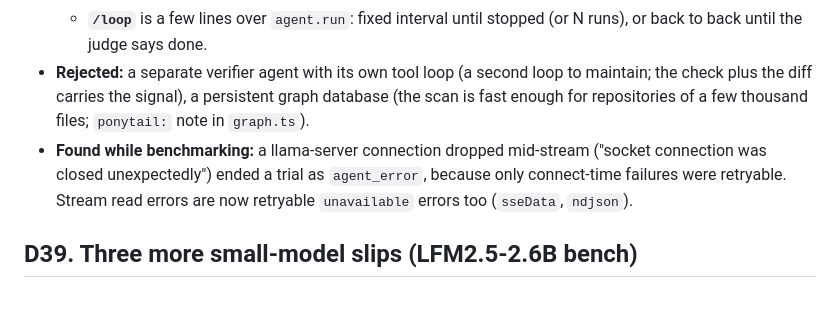
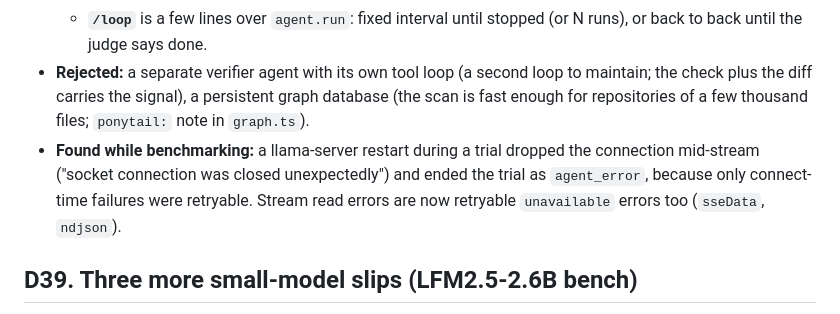
Before and after one commit to hotocoo/ah, a Markdown page: docs/DECISIONS.md, the part around the change. GitHub-like rendering.

```diff
--- a/docs/DECISIONS.md
+++ b/docs/DECISIONS.md
@@ -213,7 +213,7 @@ Two more robustness features came out of these runs: project facts in the system
   - **`/graph`** replaces `repo_map` with a `graph` tool (methods are recognised only when the line ends in `{` after a parameter list, so call statements in Python or semicolon-less JavaScript stay references; found by cross-checking the first version): the same declaration outline, plus a symbol's definitions, every reference attributed to its enclosing function or method (callers), and the declared functions its body calls. Language-agnostic declaration matching, no parser per language, no index on disk.
   - **`/loop`** is a few lines over `agent.run`: fixed interval until stopped (or N runs), or back to back until the judge says done.
 - **Rejected:** a separate verifier agent with its own tool loop (a second loop to maintain; the check plus the diff carries the signal), a persistent graph database (the scan is fast enough for repositories of a few thousand files; `ponytail:` note in `graph.ts`).
-- **Found while benchmarking:** a llama-server connection dropped mid-stream ("socket connection was closed unexpectedly") ended a trial as `agent_error`, because only connect-time failures were retryable. Stream read errors are now retryable `unavailable` errors too (`sseData`, `ndjson`).
+- **Found while benchmarking:** a llama-server restart during a trial dropped the connection mid-stream ("socket connection was closed unexpectedly") and ended the trial as `agent_error`, because only connect-time failures were retryable. Stream read errors are now retryable `unavailable` errors too (`sseData`, `ndjson`).
 
 ## D39. Three more small-model slips (LFM2.5-2.6B bench)
 
```
Also changed, not shown: 1 other file.
